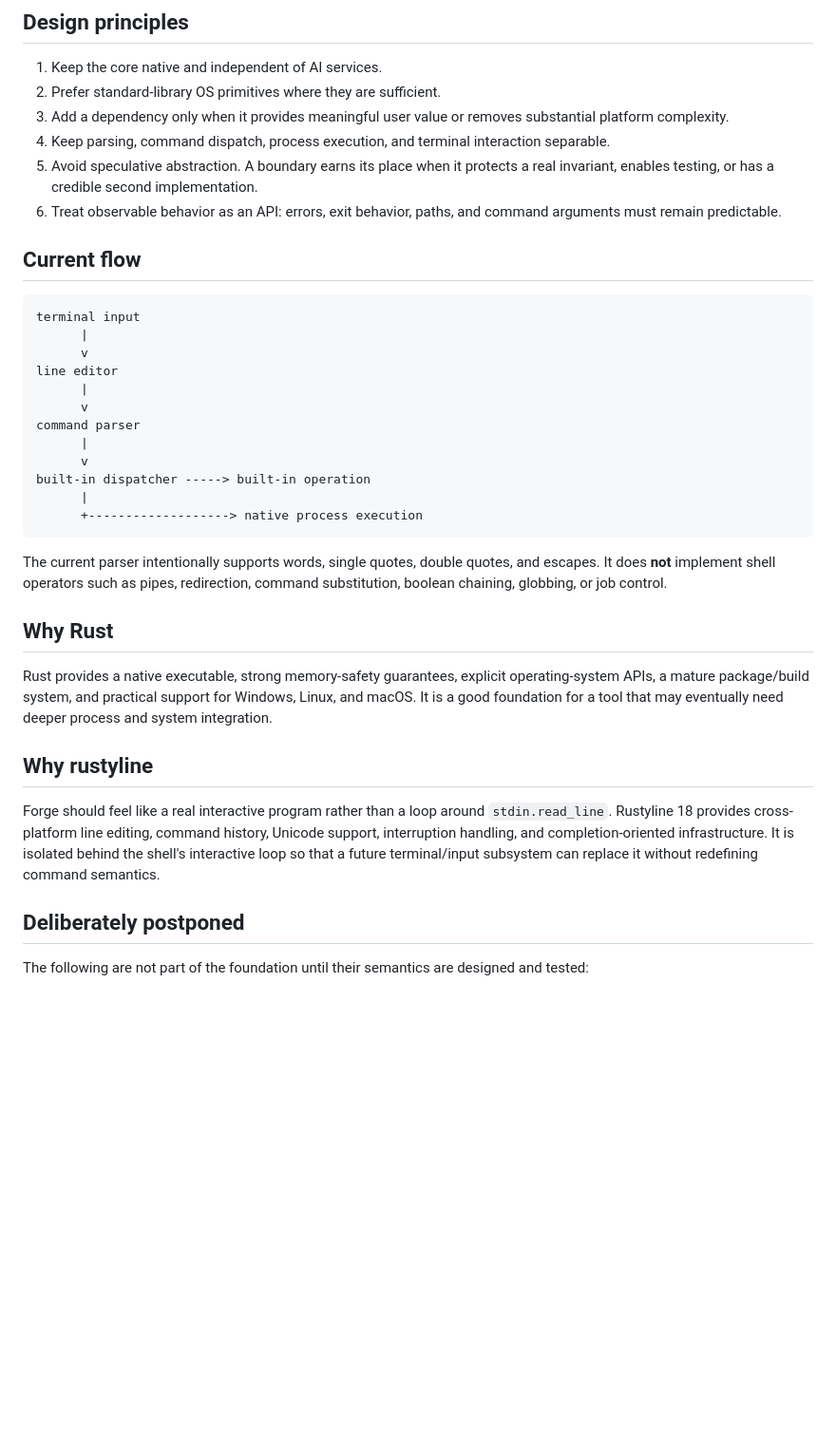
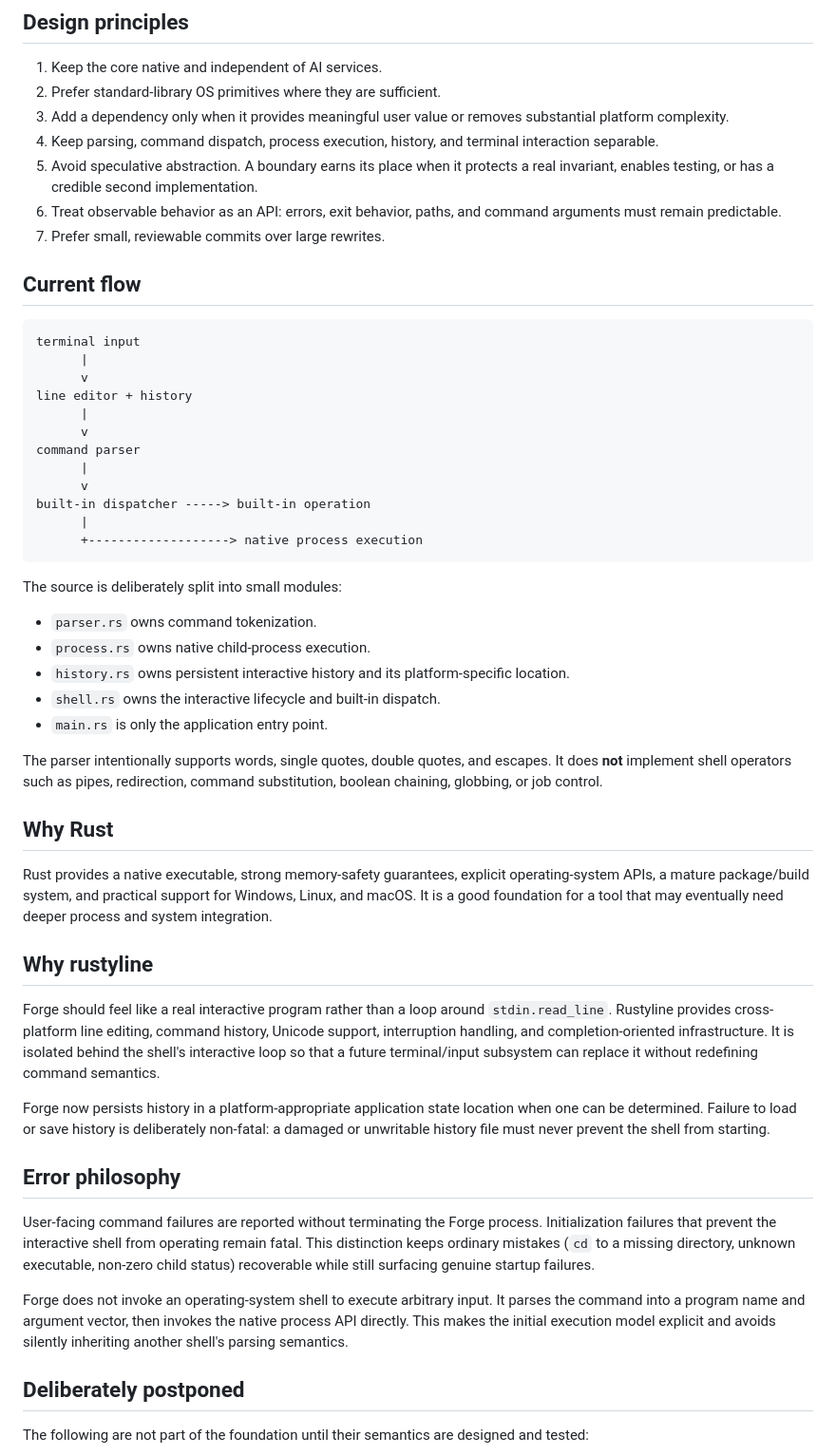
Before and after one commit to BowByBoo/Paranaue, a Markdown page: docs/architecture.md, the part around one of its changes. Shown at 95% size. GitHub-like rendering; blank space fills up the shorter version.

Commit message:
docs: update architecture after shell refactor

````diff
--- a/docs/architecture.md
+++ b/docs/architecture.md
@@ -9,9 +9,10 @@ Forge v0.1 is an interactive command shell. It is **not** a terminal emulator an
 1. Keep the core native and independent of AI services.
 2. Prefer standard-library OS primitives where they are sufficient.
 3. Add a dependency only when it provides meaningful user value or removes substantial platform complexity.
-4. Keep parsing, command dispatch, process execution, and terminal interaction separable.
+4. Keep parsing, command dispatch, process execution, history, and terminal interaction separable.
 5. Avoid speculative abstraction. A boundary earns its place when it protects a real invariant, enables testing, or has a credible second implementation.
 6. Treat observable behavior as an API: errors, exit behavior, paths, and command arguments must remain predictable.
+7. Prefer small, reviewable commits over large rewrites.
 
 ## Current flow
 
@@ -19,7 +20,7 @@ Forge v0.1 is an interactive command shell. It is **not** a terminal emulator an
 terminal input
       |
       v
-line editor
+line editor + history
       |
       v
 command parser
@@ -30,7 +31,15 @@ built-in dispatcher -----> built-in operation
       +-------------------> native process execution
 ```
 
-The current parser intentionally supports words, single quotes, double quotes, and escapes. It does **not** implement shell operators such as pipes, redirection, command substitution, boolean chaining, globbing, or job control.
+The source is deliberately split into small modules:
+
+- `parser.rs` owns command tokenization.
+- `process.rs` owns native child-process execution.
+- `history.rs` owns persistent interactive history and its platform-specific location.
+- `shell.rs` owns the interactive lifecycle and built-in dispatch.
+- `main.rs` is only the application entry point.
+
+The parser intentionally supports words, single quotes, double quotes, and escapes. It does **not** implement shell operators such as pipes, redirection, command substitution, boolean chaining, globbing, or job control.
 
 ## Why Rust
 
@@ -38,7 +47,15 @@ Rust provides a native executable, strong memory-safety guarantees, explicit ope
 
 ## Why rustyline
 
-Forge should feel like a real interactive program rather than a loop around `stdin.read_line`. Rustyline 18 provides cross-platform line editing, command history, Unicode support, interruption handling, and completion-oriented infrastructure. It is isolated behind the shell's interactive loop so that a future terminal/input subsystem can replace it without redefining command semantics.
+Forge should feel like a real interactive program rather than a loop around `stdin.read_line`. Rustyline provides cross-platform line editing, command history, Unicode support, interruption handling, and completion-oriented infrastructure. It is isolated behind the shell's interactive loop so that a future terminal/input subsystem can replace it without redefining command semantics.
+
+Forge now persists history in a platform-appropriate application state location when one can be determined. Failure to load or save history is deliberately non-fatal: a damaged or unwritable history file must never prevent the shell from starting.
+
+## Error philosophy
+
+User-facing command failures are reported without terminating the Forge process. Initialization failures that prevent the interactive shell from operating remain fatal. This distinction keeps ordinary mistakes (`cd` to a missing directory, unknown executable, non-zero child status) recoverable while still surfacing genuine startup failures.
+
+Forge does not invoke an operating-system shell to execute arbitrary input. It parses the command into a program name and argument vector, then invokes the native process API directly. This makes the initial execution model explicit and avoids silently inheriting another shell's parsing semantics.
 
 ## Deliberately postponed
 
````
Also changed, not shown: other parts of docs/architecture.md (+3 -3 lines).
